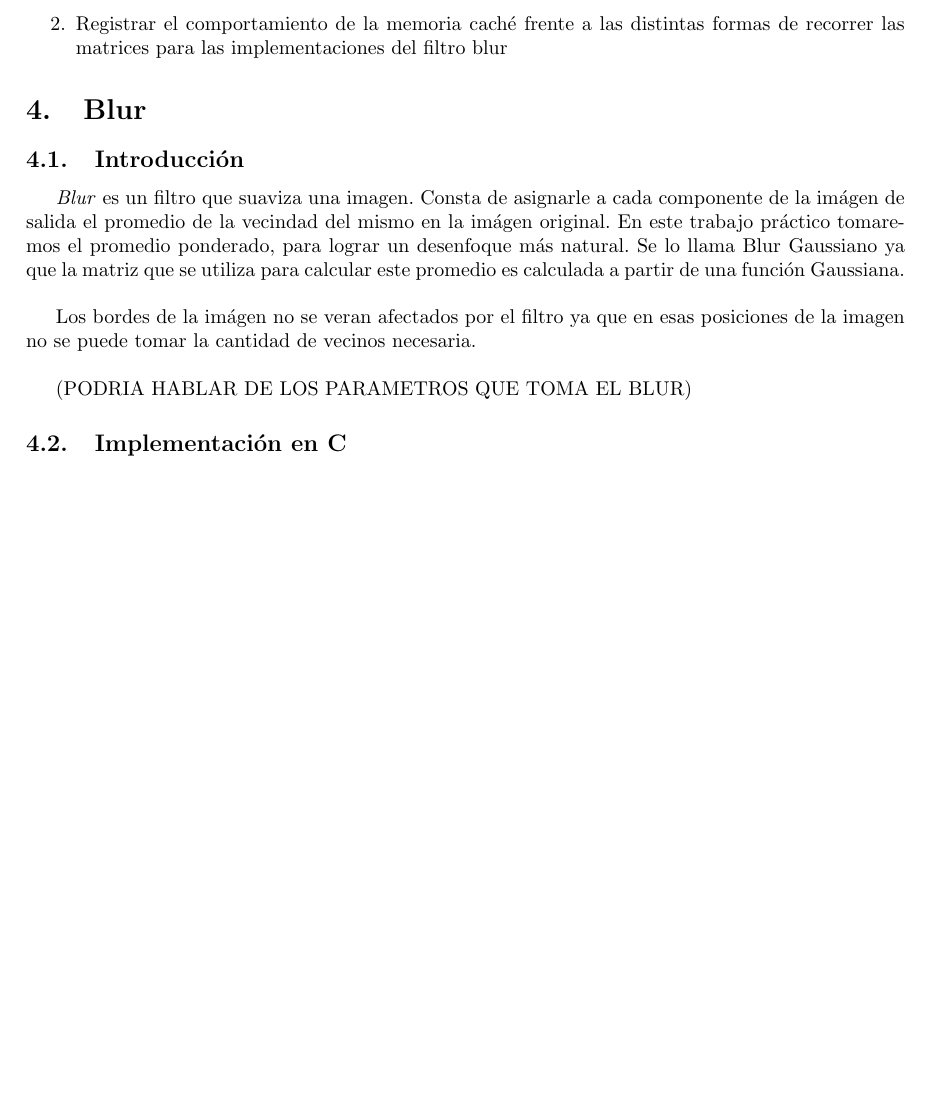
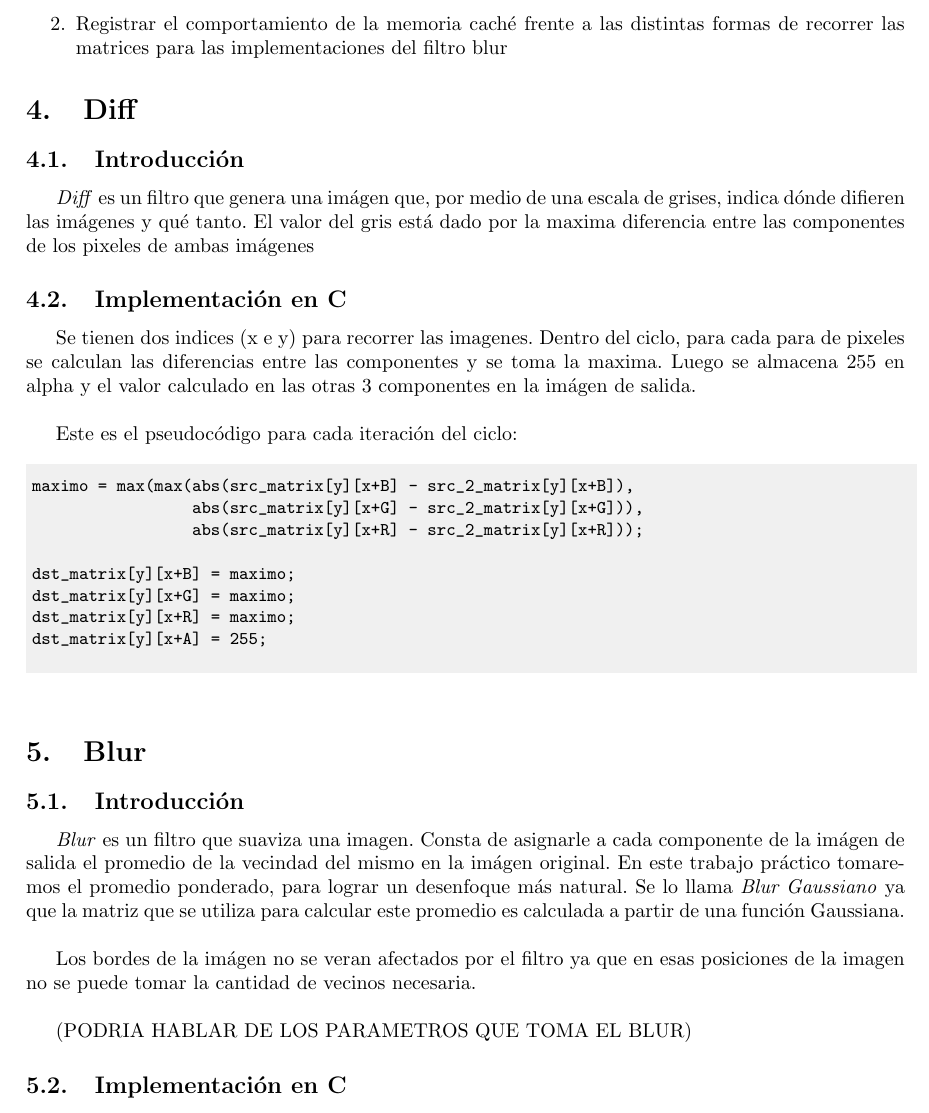
Before and after one commit to franciscod/oc2-tp2, a LaTeX document (informe/informe.tex): part of page 5 of 7, cut so that both start at the same text, the shorter picture padded with empty space. Compiled offline with pdfLaTeX; a LaTeX package or settings file that is missing is left out.

Commit message:
diff: intro + implementacion C

```diff
--- a/informe/informe.tex
+++ b/informe/informe.tex
@@ -95,12 +95,39 @@ ASM vs ASM
 	\item Registrar el comportamiento de la memoria caché frente a las distintas formas de recorrer las matrices para las implementaciones del filtro blur
 \end{enumerate}
 
+\section{Diff}
+
+\subsection{Introducción}
+
+\textit{Diff} es un filtro que genera una imágen que, por medio de una escala de grises, indica dónde difieren las imágenes y qué tanto.
+El valor del gris está dado por la maxima diferencia entre las componentes de los pixeles de ambas imágenes
+
+\subsection{Implementación en C}
+
+Se tienen dos indices (x e y) para recorrer las imagenes. Dentro del ciclo, para cada para de pixeles se calculan las diferencias entre las componentes y se toma la maxima. Luego se almacena 255 en alpha y el valor calculado en las otras 3 componentes en la imágen de salida. \\
+
+Este es el pseudocódigo para cada iteración del ciclo:
+
+\begin{codesnippet}
+\begin{verbatim}
+
+maximo = max(max(abs(src_matrix[y][x+B] - src_2_matrix[y][x+B]),
+                 abs(src_matrix[y][x+G] - src_2_matrix[y][x+G])),
+                 abs(src_matrix[y][x+R] - src_2_matrix[y][x+R]));
+
+dst_matrix[y][x+B] = maximo;
+dst_matrix[y][x+G] = maximo;
+dst_matrix[y][x+R] = maximo;
+dst_matrix[y][x+A] = 255;
+
+\end{verbatim}
+\end{codesnippet}
 
 \section{Blur}
 
 \subsection{Introducción}
 
-\textit{Blur} es un filtro que suaviza una imagen. Consta de asignarle a cada componente de la imágen de salida el promedio de la vecindad del mismo en la imágen original. En este trabajo práctico tomaremos el promedio ponderado, para lograr un desenfoque más natural. Se lo llama Blur Gaussiano ya que la matriz que se utiliza para calcular este promedio es calculada a partir de una función Gaussiana. \\
+\textit{Blur} es un filtro que suaviza una imagen. Consta de asignarle a cada componente de la imágen de salida el promedio de la vecindad del mismo en la imágen original. En este trabajo práctico tomaremos el promedio ponderado, para lograr un desenfoque más natural. Se lo llama \textit{Blur Gaussiano} ya que la matriz que se utiliza para calcular este promedio es calculada a partir de una función Gaussiana. \\
 
 Los bordes de la imágen no se veran afectados por el filtro ya que en esas posiciones de la imagen no se puede tomar la cantidad de vecinos necesaria. \\
 
```
